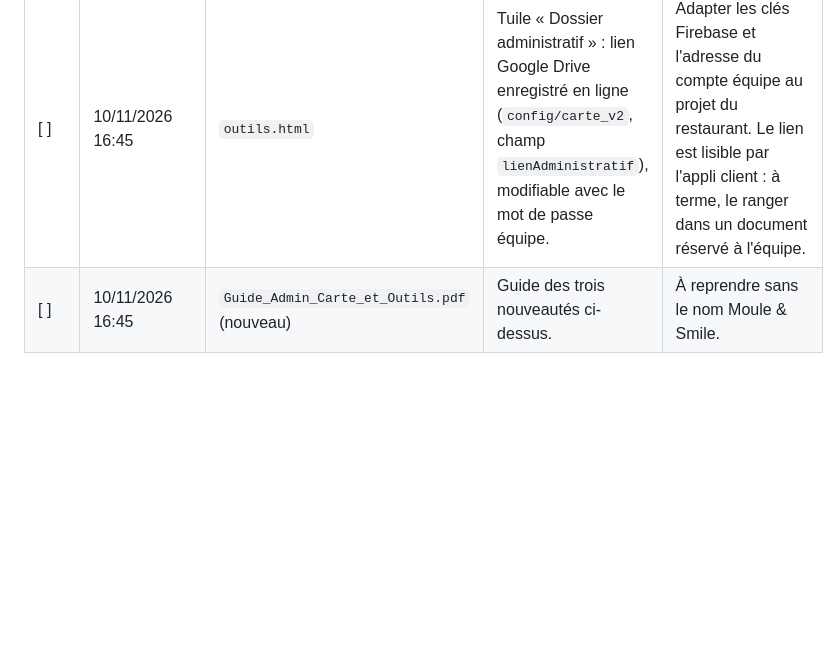
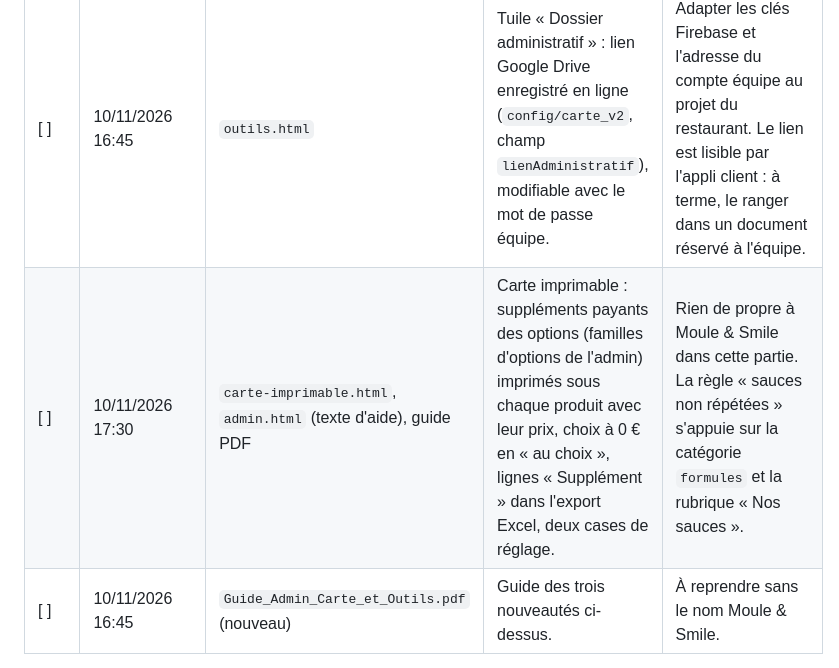
Before and after one commit to cevapizza11/menutest, a Markdown page: MODIFS_A_REPORTER.md, the part around one of its changes. GitHub-like rendering; blank space fills up the shorter version.

```diff
--- a/MODIFS_A_REPORTER.md
+++ b/MODIFS_A_REPORTER.md
@@ -15,6 +15,7 @@ Dernière mise à jour : 10/11/2026 17:00
 | [ ] | 10/11/2026 16:20 | `carte-imprimable.html` (nouveau), `admin.html` | Page « Imprimer la carte » : carte A4 2 pages depuis la carte publiée, mentions obligatoires modifiables, export Excel. Section et lien ajoutés dans Admin → Actions. | Le fichier contient en dur le logo Moule & Smile, une copie de secours de la carte, le titre, le pied de page « SAS Smoke and Smile » et les clés Firebase de Moule & Smile : tout cela doit devenir neutre / paramétrable par restaurant. Les rubriques sont celles de Moule & Smile (page 1 / page 2). |
 | [ ] | 10/11/2026 16:45 | `admin.html` | Titres de catégories modifiables dans Réglages → « Ordre et titres des catégories » ; titres conservés à l'import Excel (sauf onglet « Catégories » dans le fichier). | Utile pour chaque nouveau restaurant. Ne **pas** reporter le passage automatique « Formules » → « Nos plats » (`migrerNosPlats`), propre à Moule & Smile. |
 | [ ] | 10/11/2026 16:45 | `outils.html` | Tuile « Dossier administratif » : lien Google Drive enregistré en ligne (`config/carte_v2`, champ `lienAdministratif`), modifiable avec le mot de passe équipe. | Adapter les clés Firebase et l'adresse du compte équipe au projet du restaurant. Le lien est lisible par l'appli client : à terme, le ranger dans un document réservé à l'équipe. |
+| [ ] | 10/11/2026 17:30 | `carte-imprimable.html`, `admin.html` (texte d'aide), guide PDF | Carte imprimable : suppléments payants des options (familles d'options de l'admin) imprimés sous chaque produit avec leur prix, choix à 0 € en « au choix », lignes « Supplément » dans l'export Excel, deux cases de réglage. | Rien de propre à Moule & Smile dans cette partie. La règle « sauces non répétées » s'appuie sur la catégorie `formules` et la rubrique « Nos sauces ». |
 | [ ] | 10/11/2026 16:45 | `Guide_Admin_Carte_et_Outils.pdf` (nouveau) | Guide des trois nouveautés ci-dessus. | À reprendre sans le nom Moule & Smile. |
 
 ## Écarts plus anciens repérés par comparaison des deux dépôts (10/11/2026)
```
Also changed, not shown: other parts of MODIFS_A_REPORTER.md (+1 -1 lines).
